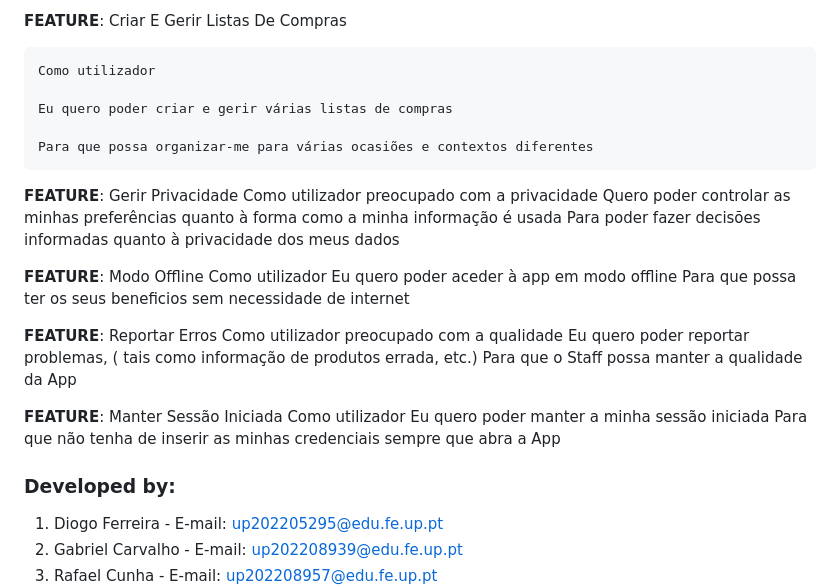
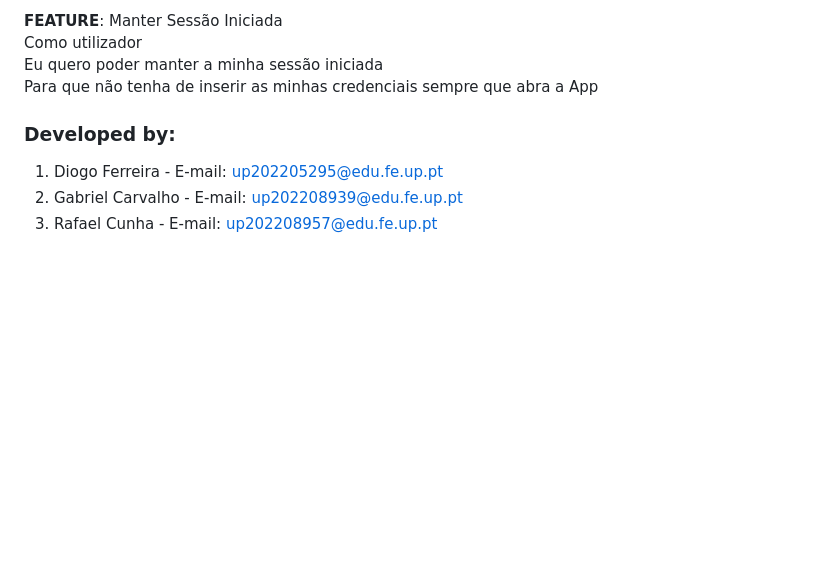
Before and after one commit to pchmelo/ESOF_Project, a Markdown page: README.md, the part around one of its changes. Drawn GitHub-style; blank space fills up the shorter version.

```diff
--- a/README.md
+++ b/README.md
@@ -135,30 +128,7 @@ Tipos de sorting:
-**FEATURE**: Criar E Gerir Listas De Compras
-
-    Como utilizador
-
-    Eu quero poder criar e gerir várias listas de compras
-
-    Para que possa organizar-me para várias ocasiões e contextos diferentes
-
-**FEATURE**: Gerir Privacidade
-    Como utilizador preocupado com a privacidade
-    Quero poder controlar as minhas preferências quanto à forma como a minha informação é usada
-    Para poder fazer decisões informadas quanto à privacidade dos meus dados
-
-**FEATURE**: Modo Offline
-    Como utilizador
-    Eu quero poder aceder à app em modo offline
-    Para que possa ter os seus beneficios sem necessidade de internet
-
-**FEATURE**: Reportar Erros
-    Como utilizador preocupado com a qualidade
-    Eu quero poder reportar problemas, ( tais como informação de produtos errada, etc.)
-    Para que o Staff possa manter a qualidade da App
-
-**FEATURE**: Manter Sessão Iniciada
-    Como utilizador
-    Eu quero poder manter a minha sessão iniciada
-    Para que não tenha de inserir as minhas credenciais sempre que abra a App
+**FEATURE**: Manter Sessão Iniciada <br />
+    Como utilizador <br />
+    Eu quero poder manter a minha sessão iniciada <br />
+    Para que não tenha de inserir as minhas credenciais sempre que abra a App <br />
 
 ### Developed by:
 
```
Also changed, not shown: other parts of README.md (+52 -59 lines).
